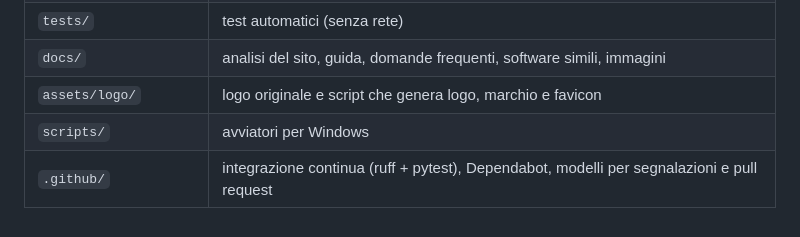
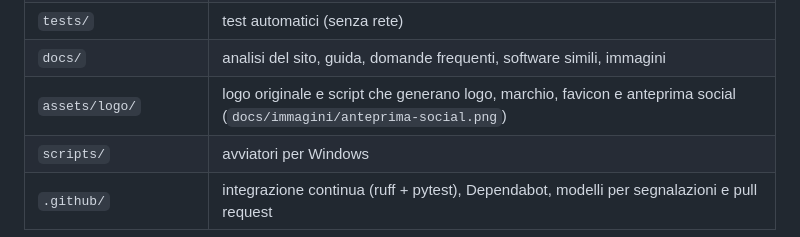
Before and after one commit to SOsintOps/Iudex, a Markdown page: README.md, the part around the change. Drawn GitHub-style.

Commit message:
Anteprima social 1280x640 per GitHub (docs/immagini/anteprima-social.png) e script che la genera

```diff
--- a/README.md
+++ b/README.md
@@ -183,7 +183,7 @@ Struttura:
 | `iudex/static/` | interfaccia e pagine di aiuto (HTML, CSS, JavaScript senza dipendenze), font, icone |
 | `tests/` | test automatici (senza rete) |
 | `docs/` | analisi del sito, guida, domande frequenti, software simili, immagini |
-| `assets/logo/` | logo originale e script che genera logo, marchio e favicon |
+| `assets/logo/` | logo originale e script che generano logo, marchio, favicon e anteprima social (`docs/immagini/anteprima-social.png`) |
 | `scripts/` | avviatori per Windows |
 | `.github/` | integrazione continua (ruff + pytest), Dependabot, modelli per segnalazioni e pull request |
 
```
Also changed, not shown: CONTRIBUTING.md (+1 -1 lines), docs/immagini/anteprima-social.png (added), 1 other file.
